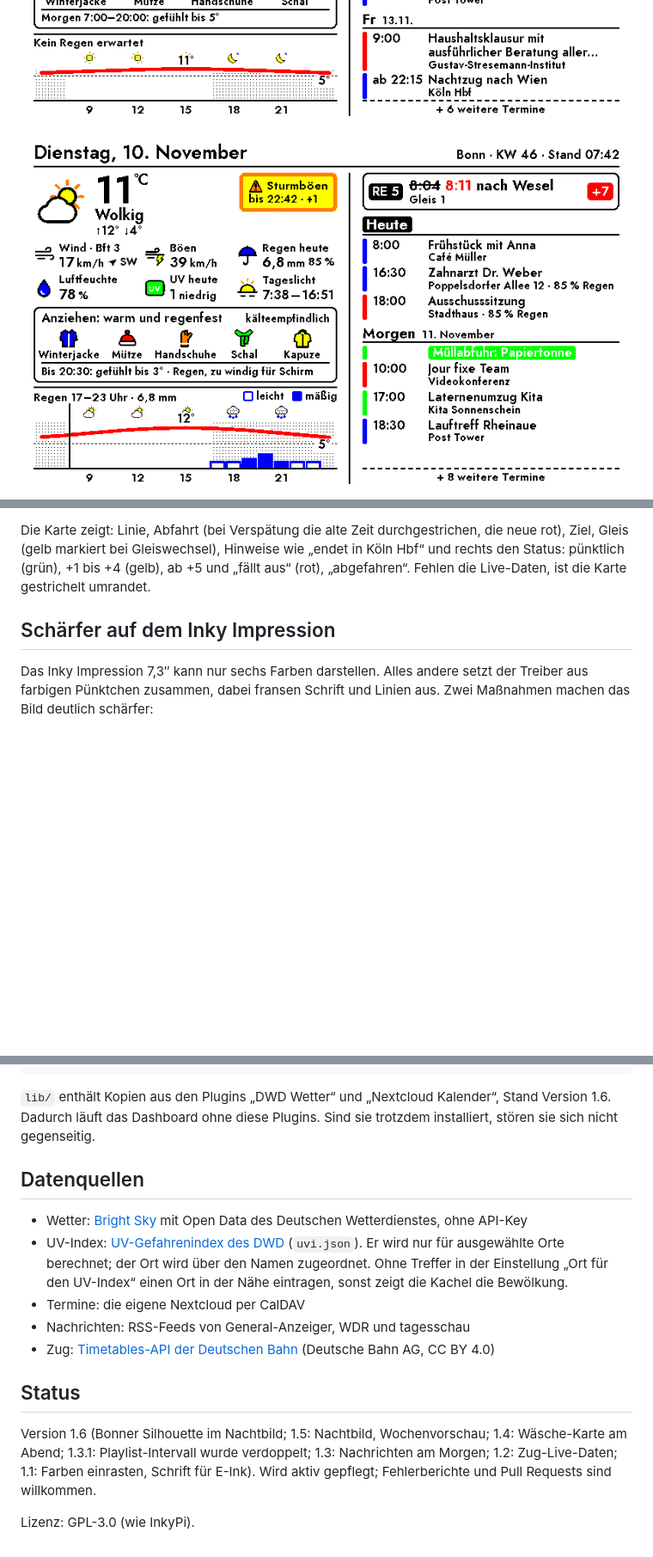
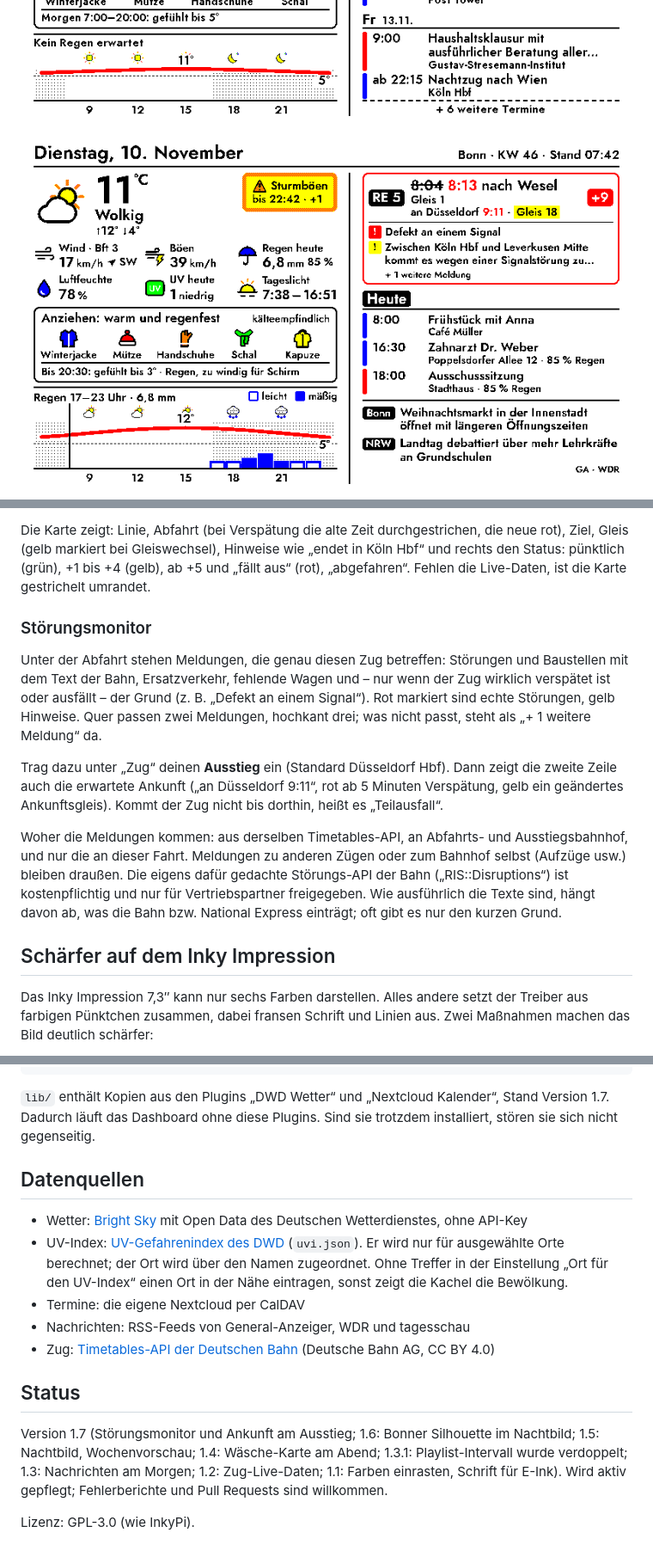
Before and after one commit to leonschwarze/InkyPi_Dashboard, a Markdown page: README.md, 3 parts joined by grey strips. Shown at 86% size. Drawn GitHub-style; pictures changed too: docs/dashboard_zug.png; blank space fills up the shorter version.

````diff
--- a/README.md
+++ b/README.md
@@ -66,6 +66,14 @@ done
 3. Optional, aber empfohlen: kostenlos beim [DB API Marketplace](https://developers.deutschebahn.com/) registrieren, eine Anwendung anlegen und die API „Timetables“ abonnieren. Client-ID und API-Key unter **API Keys** als `DB_CLIENT_ID` und `DB_API_KEY` eintragen. Ohne Schlüssel nutzt das Dashboard die öffentliche Abfahrtstafel der Bahn (`iris.noncd.db.de`); die ist inoffiziell und kann wegfallen.
 
 Die Karte zeigt: Linie, Abfahrt (bei Verspätung die alte Zeit durchgestrichen, die neue rot), Ziel, Gleis (gelb markiert bei Gleiswechsel), Hinweise wie „endet in Köln Hbf“ und rechts den Status: pünktlich (grün), +1 bis +4 (gelb), ab +5 und „fällt aus“ (rot), „abgefahren“. Fehlen die Live-Daten, ist die Karte gestrichelt umrandet.
+
+### Störungsmonitor
+
+Unter der Abfahrt stehen Meldungen, die genau diesen Zug betreffen: Störungen und Baustellen mit dem Text der Bahn, Ersatzverkehr, fehlende Wagen und – nur wenn der Zug wirklich verspätet ist oder ausfällt – der Grund (z. B. „Defekt an einem Signal“). Rot markiert sind echte Störungen, gelb Hinweise. Quer passen zwei Meldungen, hochkant drei; was nicht passt, steht als „+ 1 weitere Meldung“ da.
+
+Trag dazu unter „Zug“ deinen **Ausstieg** ein (Standard Düsseldorf Hbf). Dann zeigt die zweite Zeile auch die erwartete Ankunft („an Düsseldorf 9:11“, rot ab 5 Minuten Verspätung, gelb ein geändertes Ankunftsgleis). Kommt der Zug nicht bis dorthin, heißt es „Teilausfall“.
+
+Woher die Meldungen kommen: aus derselben Timetables-API, an Abfahrts- und Ausstiegsbahnhof, und nur die an dieser Fahrt. Meldungen zu anderen Zügen oder zum Bahnhof selbst (Aufzüge usw.) bleiben draußen. Die eigens dafür gedachte Störungs-API der Bahn („RIS::Disruptions“) ist kostenpflichtig und nur für Vertriebspartner freigegeben. Wie ausführlich die Texte sind, hängt davon ab, was die Bahn bzw. National Express einträgt; oft gibt es nur den kurzen Grund.
 
 ## Schärfer auf dem Inky Impression
 
@@ -124,7 +132,7 @@ tagesdashboard/
     └── eink.py              #   Farben auf die Displayfarben einrasten
 ```
 
-`lib/` enthält Kopien aus den Plugins „DWD Wetter“ und „Nextcloud Kalender“, Stand Version 1.6. Dadurch läuft das Dashboard ohne diese Plugins. Sind sie trotzdem installiert, stören sie sich nicht gegenseitig.
+`lib/` enthält Kopien aus den Plugins „DWD Wetter“ und „Nextcloud Kalender“, Stand Version 1.7. Dadurch läuft das Dashboard ohne diese Plugins. Sind sie trotzdem installiert, stören sie sich nicht gegenseitig.
 
 ## Datenquellen
 
@@ -136,6 +144,6 @@ tagesdashboard/
 
 ## Status
 
-Version 1.6 (Bonner Silhouette im Nachtbild; 1.5: Nachtbild, Wochenvorschau; 1.4: Wäsche-Karte am Abend; 1.3.1: Playlist-Intervall wurde verdoppelt; 1.3: Nachrichten am Morgen; 1.2: Zug-Live-Daten; 1.1: Farben einrasten, Schrift für E-Ink). Wird aktiv gepflegt; Fehlerberichte und Pull Requests sind willkommen.
+Version 1.7 (Störungsmonitor und Ankunft am Ausstieg; 1.6: Bonner Silhouette im Nachtbild; 1.5: Nachtbild, Wochenvorschau; 1.4: Wäsche-Karte am Abend; 1.3.1: Playlist-Intervall wurde verdoppelt; 1.3: Nachrichten am Morgen; 1.2: Zug-Live-Daten; 1.1: Farben einrasten, Schrift für E-Ink). Wird aktiv gepflegt; Fehlerberichte und Pull Requests sind willkommen.
 
 Lizenz: GPL-3.0 (wie InkyPi).
````
Also changed, not shown: other parts of README.md (+1 -1 lines), 5 other files.
